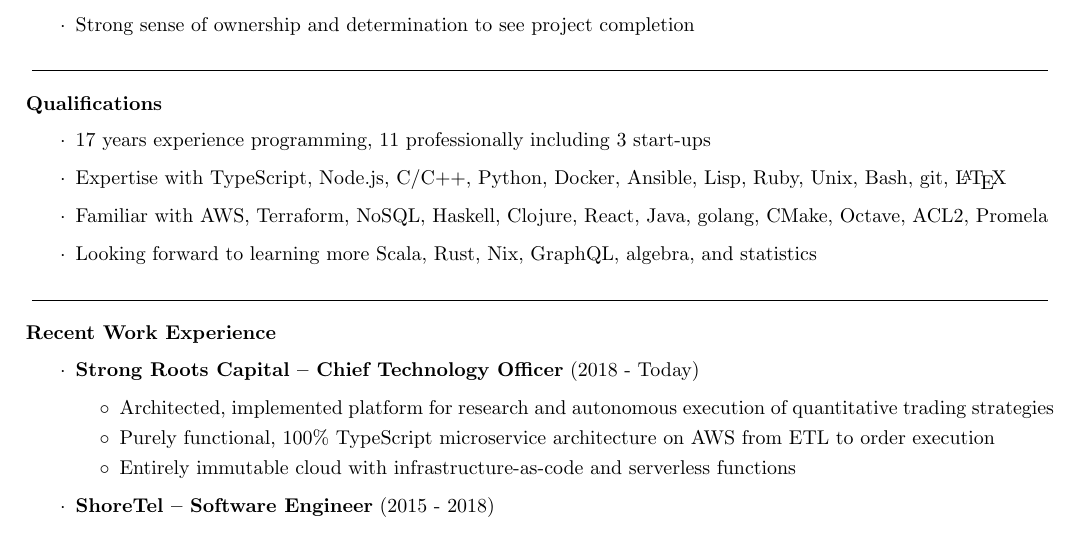
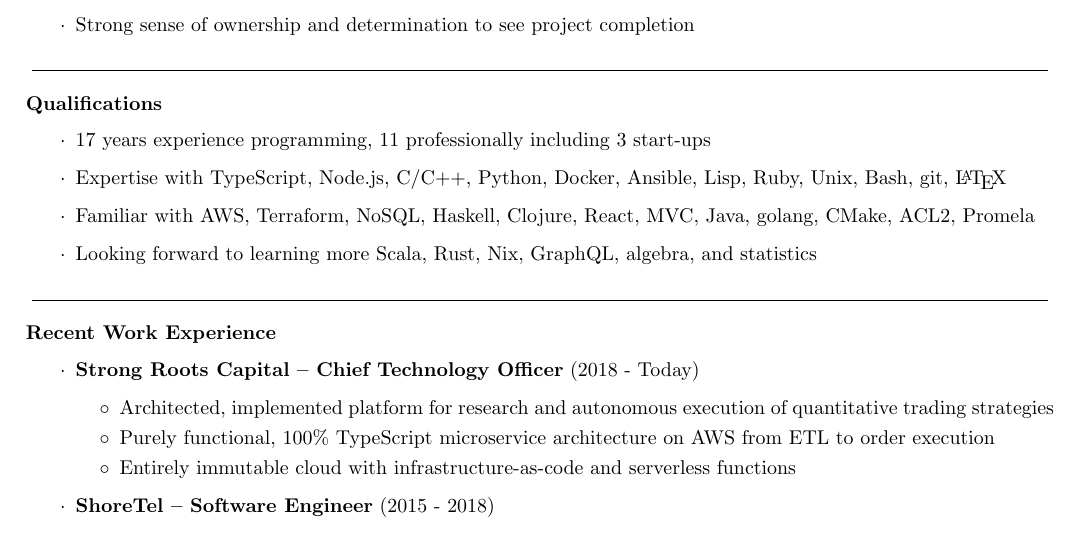
Before and after one commit to EricCrosson/resume, a LaTeX CV (doc/resume.tex): part of the page, cut so that both start at the same text. Compiled offline with pdfLaTeX.

Commit message:
doc: edit

```diff
--- a/doc/resume.tex
+++ b/doc/resume.tex
@@ -39,7 +39,7 @@
 \begin{itemize}[label=$\cdot$]
 \item 17 years experience programming, 11 professionally including 3 start-ups
 \item Expertise with TypeScript, Node.js, C/C++, Python, Docker, Ansible, Lisp, Ruby, Unix, Bash, git, \LaTeX{}
-\item Familiar with AWS, Terraform, NoSQL, Haskell, Clojure, React, Java, golang, CMake, Octave, ACL2, Promela
+\item Familiar with AWS, Terraform, NoSQL, Haskell, Clojure, React, MVC, Java, golang, CMake, ACL2, Promela
 \item Looking forward to learning more Scala, Rust, Nix, GraphQL, algebra, and statistics
 \end{itemize}
 
```
